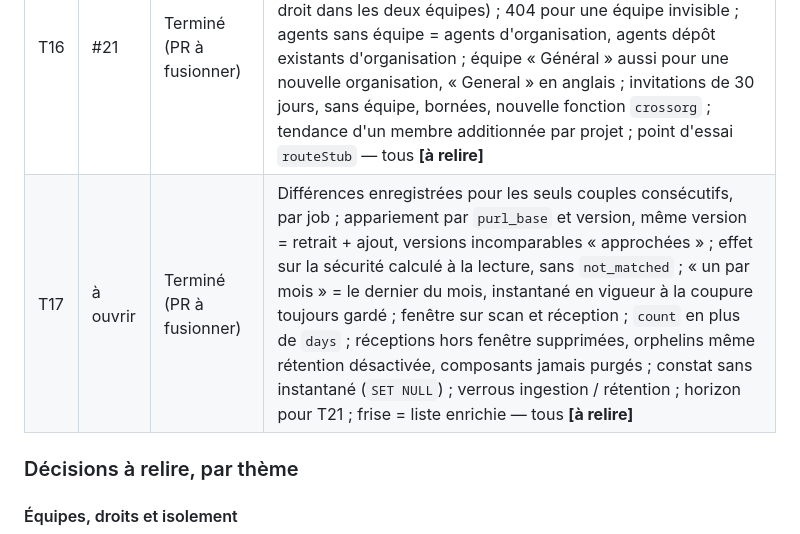
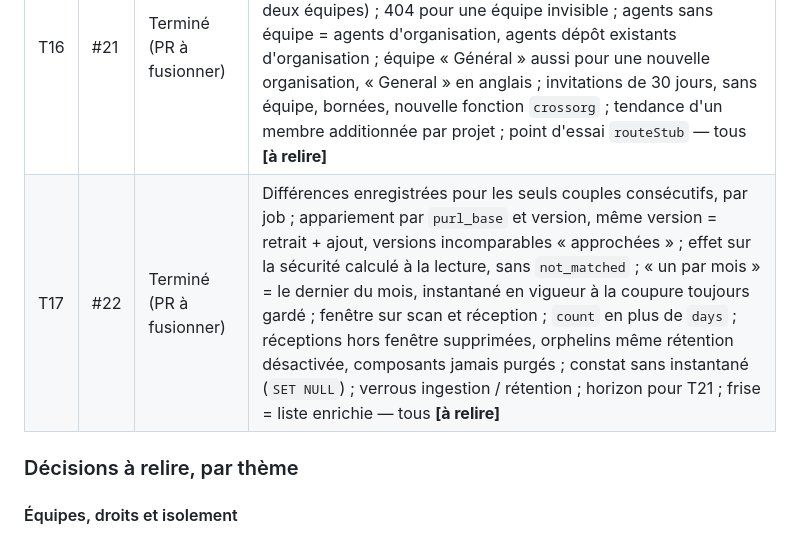
Before and after one commit to leblanc-simon/open-go-sbom, a Markdown page: specs/avancement.md, the part around the change. GitHub-like rendering.

Commit message:
docs(avancement): PR de T17
Co-Authored-By: Claude Opus 5.5 <noreply@anthropic.com>
Claude-Session: https://claude.ai/code/session_01P4gwYLopPw5eTnJnAxA39N

```diff
--- a/specs/avancement.md
+++ b/specs/avancement.md
@@ -13,7 +13,7 @@ l'utilisateur, en consignant chaque décision pour une relecture a posteriori.
 | Lot | PR | Statut | Décisions à relire |
 | --- | --- | --- | --- |
 | T16 | #21 | Terminé (PR à fusionner) | Filtre d'équipe déclaré à la transaction, fermé par défaut ; matrice des droits (administrateur d'équipe sans gestion des équipes ni des membres de l'organisation, rattachement avec droit dans les deux équipes) ; 404 pour une équipe invisible ; agents sans équipe = agents d'organisation, agents dépôt existants d'organisation ; équipe « Général » aussi pour une nouvelle organisation, « General » en anglais ; invitations de 30 jours, sans équipe, bornées, nouvelle fonction `crossorg` ; tendance d'un membre additionnée par projet ; point d'essai `routeStub` — tous **[à relire]** |
-| T17 | à ouvrir | Terminé (PR à fusionner) | Différences enregistrées pour les seuls couples consécutifs, par job ; appariement par `purl_base` et version, même version = retrait + ajout, versions incomparables « approchées » ; effet sur la sécurité calculé à la lecture, sans `not_matched` ; « un par mois » = le dernier du mois, instantané en vigueur à la coupure toujours gardé ; fenêtre sur scan et réception ; `count` en plus de `days` ; réceptions hors fenêtre supprimées, orphelins même rétention désactivée, composants jamais purgés ; constat sans instantané (`SET NULL`) ; verrous ingestion / rétention ; horizon pour T21 ; frise = liste enrichie — tous **[à relire]** |
+| T17 | #22 | Terminé (PR à fusionner) | Différences enregistrées pour les seuls couples consécutifs, par job ; appariement par `purl_base` et version, même version = retrait + ajout, versions incomparables « approchées » ; effet sur la sécurité calculé à la lecture, sans `not_matched` ; « un par mois » = le dernier du mois, instantané en vigueur à la coupure toujours gardé ; fenêtre sur scan et réception ; `count` en plus de `days` ; réceptions hors fenêtre supprimées, orphelins même rétention désactivée, composants jamais purgés ; constat sans instantané (`SET NULL`) ; verrous ingestion / rétention ; horizon pour T21 ; frise = liste enrichie — tous **[à relire]** |
 
 ### Décisions à relire, par thème
 
```
